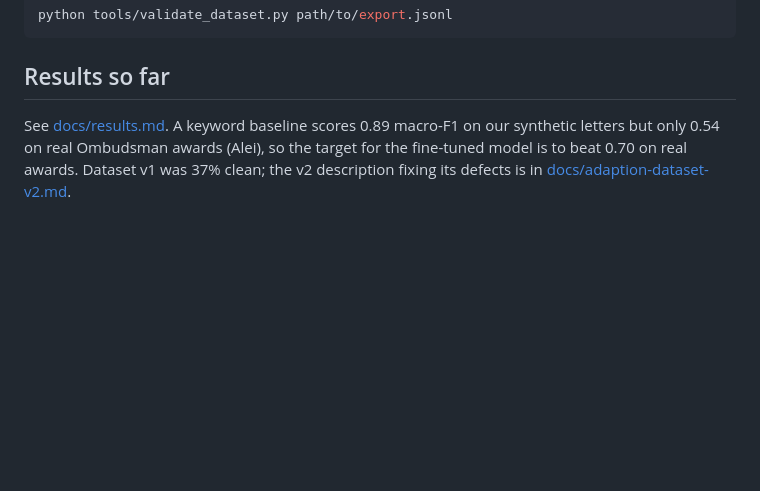
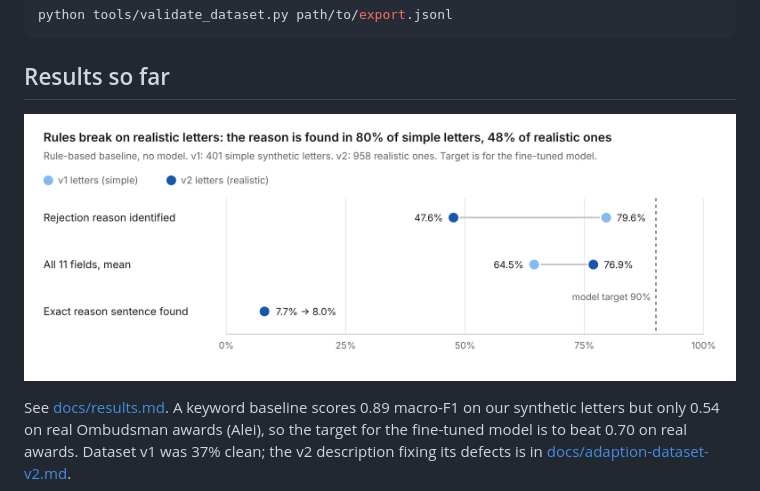
Before and after one commit to mahak867/claimback, a Markdown page: README.md, the part around the change. Rendered like a GitHub page; pictures changed too: docs/baselines.png (added); blank space fills up the shorter version.

Commit message:
Baseline chart: rules on simple vs realistic letters, with the model target

```diff
--- a/README.md
+++ b/README.md
@@ -84,6 +84,8 @@ python tools/validate_dataset.py path/to/export.jsonl
 
 ## Results so far
 
+![Rules break on realistic letters: the reason is found in 80% of simple letters, 48% of realistic ones; the exact reason sentence in only 8%](docs/baselines.png)
+
 See [docs/results.md](docs/results.md). A keyword baseline scores 0.89 macro-F1 on our synthetic letters but only 0.54 on real Ombudsman awards (Alei), so the target for the fine-tuned model is to beat 0.70 on real awards. Dataset v1 was 37% clean; the v2 description fixing its defects is in [docs/adaption-dataset-v2.md](docs/adaption-dataset-v2.md).
 
 ## Rule sources
```
Also changed, not shown: docs/results.md (+4 -0 lines), 2 other files.
